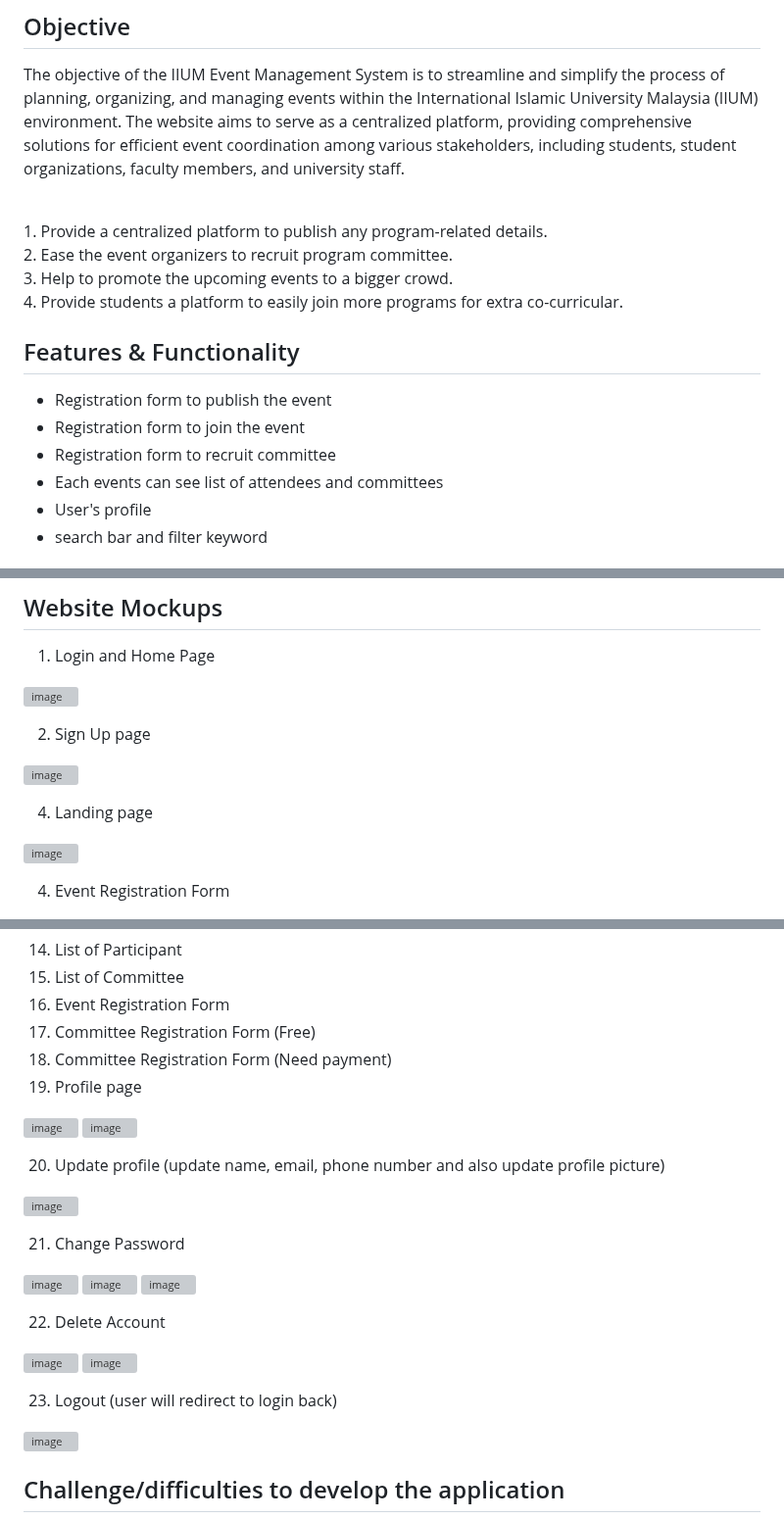
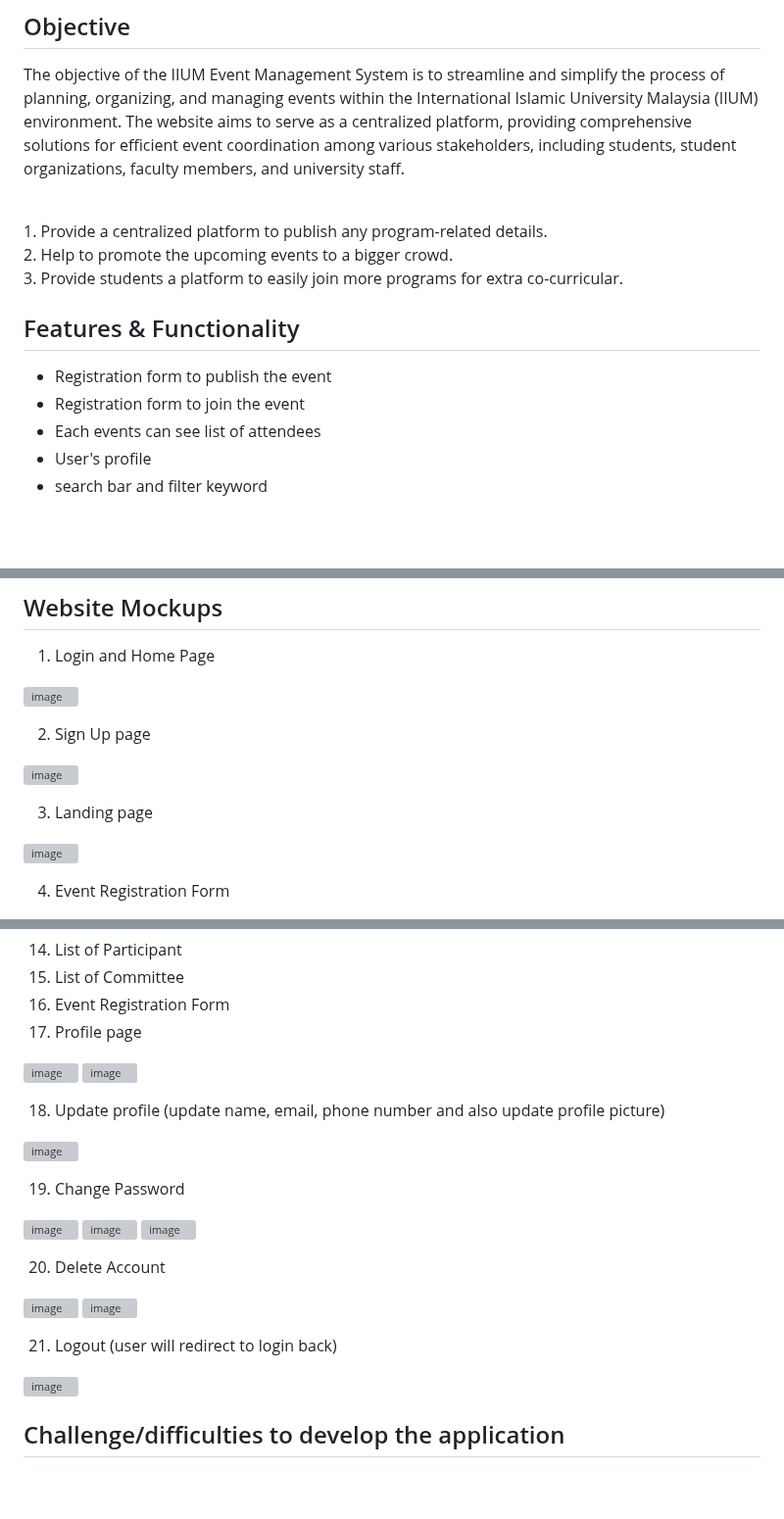
Before and after one commit to sorfinaly/Event-Management-System, a Markdown page: README.md, 3 parts joined by grey strips. Shown at 98% size. Drawn GitHub-style; blank space fills up the shorter version; grey boxes are pictures that could not be loaded.

```diff
--- a/README.md
+++ b/README.md
@@ -46,16 +46,14 @@ Prepared for: DR. MOHD KHAIRUL AZMI BIN HASSAN
 The objective of the IIUM Event Management System is to streamline and simplify the process of planning, organizing, and managing events within the International Islamic University Malaysia (IIUM) environment. The website aims to serve as a centralized platform, providing comprehensive solutions for efficient event coordination among various stakeholders, including students, student organizations, faculty members, and university staff.
 
 <br>1. Provide a centralized platform to publish any program-related details.</b>
-<br>2. Ease the event organizers to recruit program committee.</b>
-<br>3. Help to promote the upcoming events to a bigger crowd.</b>
-<br>4. Provide students a platform to easily join more programs for extra co-curricular.</b>
+<br>2. Help to promote the upcoming events to a bigger crowd.</b>
+<br>3. Provide students a platform to easily join more programs for extra co-curricular.</b>
 
 ## Features & Functionality
 <ul>
     <li>Registration form to publish the event</li>
     <li>Registration form to join the event</li>
-    <li>Registration form to recruit committee</li>
-    <li>Each events can see list of attendees and committees</li>
+    <li>Each events can see list of attendees </li>
     <li>User's profile </li>
     <li>search bar and filter keyword</li>
 </ul>
@@ -81,7 +79,7 @@ In the Entity-Relationship Diagram (ERD) for the IIUM Event Management System, w
 
 ![image](https://github.com/sorfinaly/IIUM-Event-Management-System/assets/101689696/b70b972b-4e44-437c-99fc-5cd824aace50)
 
-4. Landing page
+3. Landing page
 
 ![image](https://github.com/sorfinaly/IIUM-Event-Management-System/assets/85787305/3ec7e3e7-52d1-4276-80be-13b0d88bc258)
 
@@ -176,29 +164,27 @@ In the Entity-Relationship Diagram (ERD) for the IIUM Event Management System, w
 14. List of Participant
 15. List of Committee
 16. Event Registration Form
-17. Committee Registration Form (Free)
-18. Committee Registration Form (Need payment)
-19. Profile page
+17. Profile page
 
 ![image](https://github.com/sorfinaly/IIUM-Event-Management-System/assets/101689696/2a574ff2-8a52-41e2-86ae-0e2fd8048b03)
 ![image](https://github.com/sorfinaly/IIUM-Event-Management-System/assets/101689696/e4a262ba-c047-4781-9233-15d5880d7082)
 
-20. Update profile (update name, email, phone number and also update profile picture)
+18. Update profile (update name, email, phone number and also update profile picture)
 
 ![image](https://github.com/sorfinaly/IIUM-Event-Management-System/assets/101689696/6cbabcda-6f77-4bf8-9b9a-589b8f36d6f7)
 
-21. Change Password
+19. Change Password
 
 ![image](https://github.com/sorfinaly/IIUM-Event-Management-System/assets/101689696/5071c35d-f1a9-424e-a6ff-fc8e204f4d90)
 ![image](https://github.com/sorfinaly/IIUM-Event-Management-System/assets/101689696/d8394295-deea-41d2-8d3c-79a334d19cd1)
 ![image](https://github.com/sorfinaly/IIUM-Event-Management-System/assets/101689696/4188d342-d99a-47a2-81f3-18f9108b1be8)
 
-22. Delete Account
+20. Delete Account
 
 ![image](https://github.com/sorfinaly/IIUM-Event-Management-System/assets/101689696/c1e6ad03-0553-4934-83d9-fbab3c4de41e)
 ![image](https://github.com/sorfinaly/IIUM-Event-Management-System/assets/101689696/4a234d66-dac5-43ae-a918-fcacaf8fc3ca)
 
-23. Logout (user will redirect to login back)
+21. Logout (user will redirect to login back)
 
 ![image](https://github.com/sorfinaly/IIUM-Event-Management-System/assets/101689696/ce31ab59-8c1a-4c57-a9b2-926c034c9577)
 
```
Also changed, not shown: other parts of README.md (+3 -13 lines).
